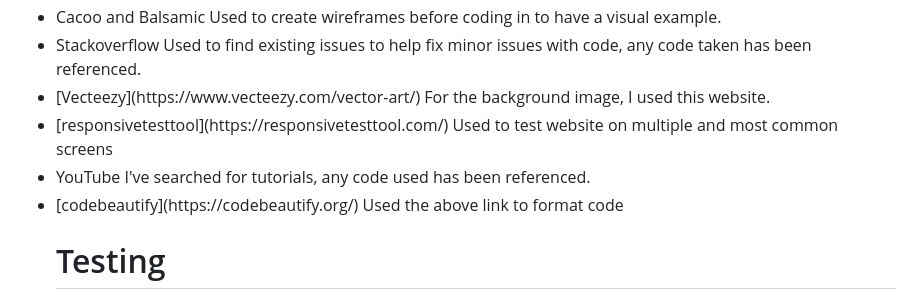
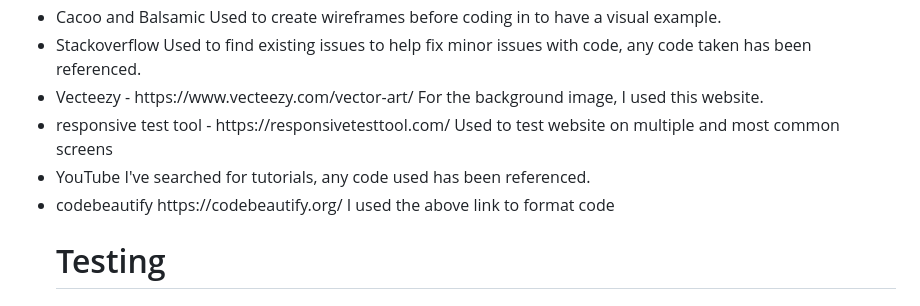
Before and after one commit to SABBAHS/animal-quiz, a Markdown page: README.md, the part around the change. Drawn GitHub-style.

```diff
--- a/README.md
+++ b/README.md
@@ -91,14 +91,14 @@ Used to style header and innerHTML throughout the website.
 Used to create wireframes before coding in to have a visual example.
 <li>Stackoverflow
 Used to find existing issues to help fix minor issues with code, any code taken has been referenced.
-<li>[Vecteezy](https://www.vecteezy.com/vector-art/)
+<li>Vecteezy - https://www.vecteezy.com/vector-art/
 For the background image, I used this website.
-<li>[responsivetesttool](https://responsivetesttool.com/)
-Used to test website on multiple and most common screens
+<li>responsive test tool - https://responsivetesttool.com/
+ Used to test website on multiple and most common screens
 <li>YouTube
 I've searched for tutorials, any code used has been referenced.
-<li>[codebeautify](https://codebeautify.org/)
-Used the above link to format code
+<li>codebeautify https://codebeautify.org/
+ I used the above link to format code
 
 
 # Testing
```
